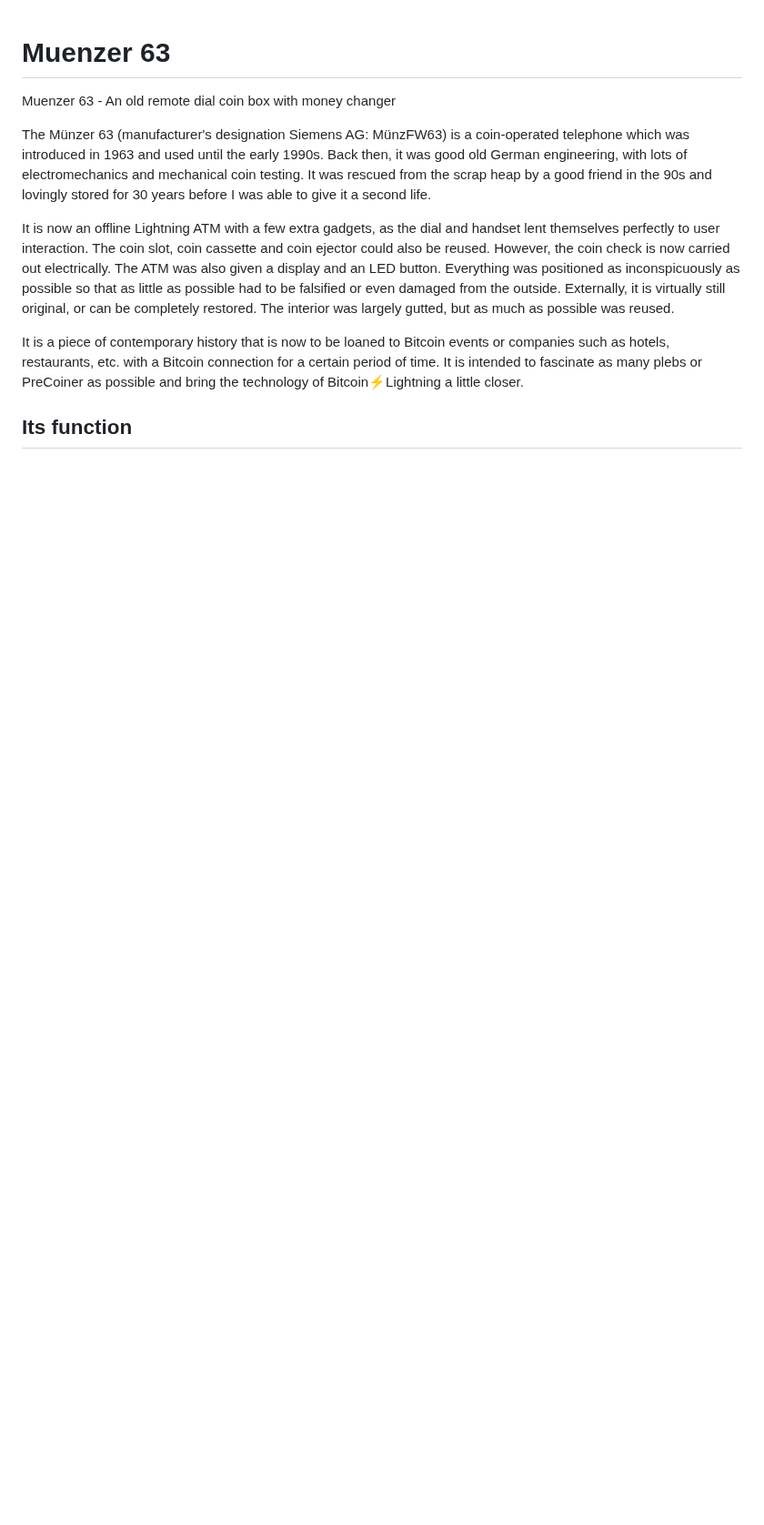
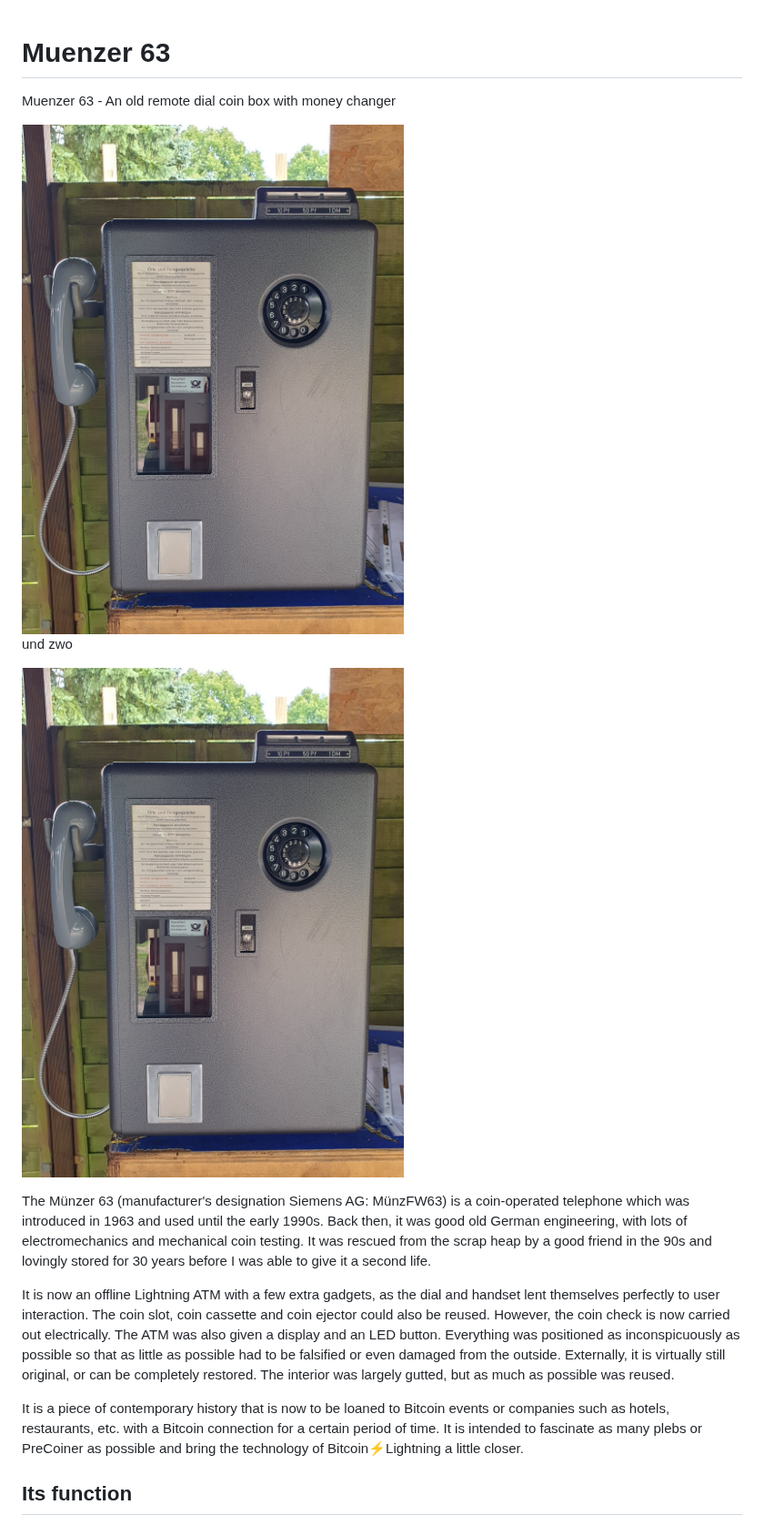
Before and after one commit to AxelHamburch/Muenzer63, a Markdown page: README.md, the part around the change. Shown at 91% size. Drawn GitHub-style; pictures changed too: assets/Bild2.jpg (added); blank space fills up the shorter version.

Commit message:
Bild

```diff
--- a/README.md
+++ b/README.md
@@ -1,5 +1,11 @@
 # Muenzer 63
 Muenzer 63 - An old remote dial coin box with money changer
+
+<img src="./assets/Bild2.jpg" width="500">
+
+und zwo
+
+![](assets/Bild2.jpg)
 
 The Münzer 63 (manufacturer's designation Siemens AG: MünzFW63) is a coin-operated telephone which was introduced in 1963 and used until the early 1990s. Back then, it was good old German engineering, with lots of electromechanics and mechanical coin testing. It was rescued from the scrap heap by a good friend in the 90s and lovingly stored for 30 years before I was able to give it a second life.
 
```
